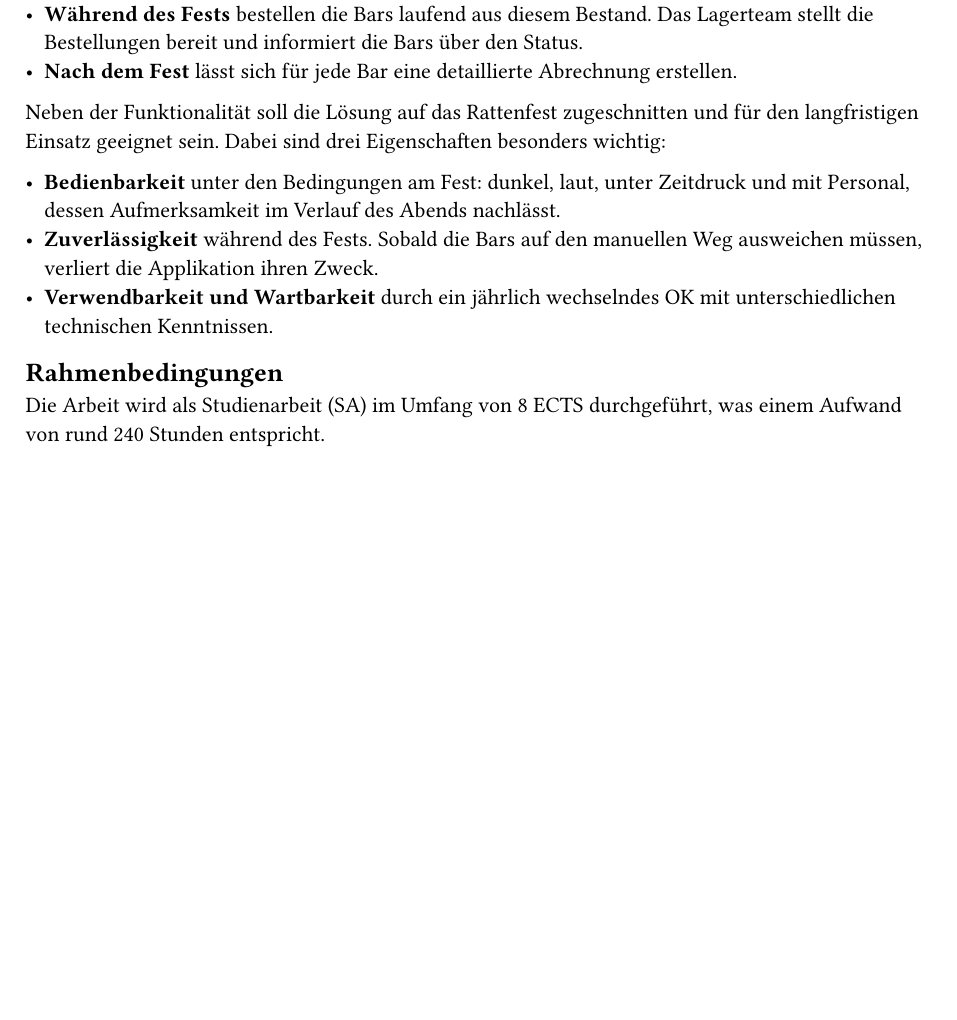
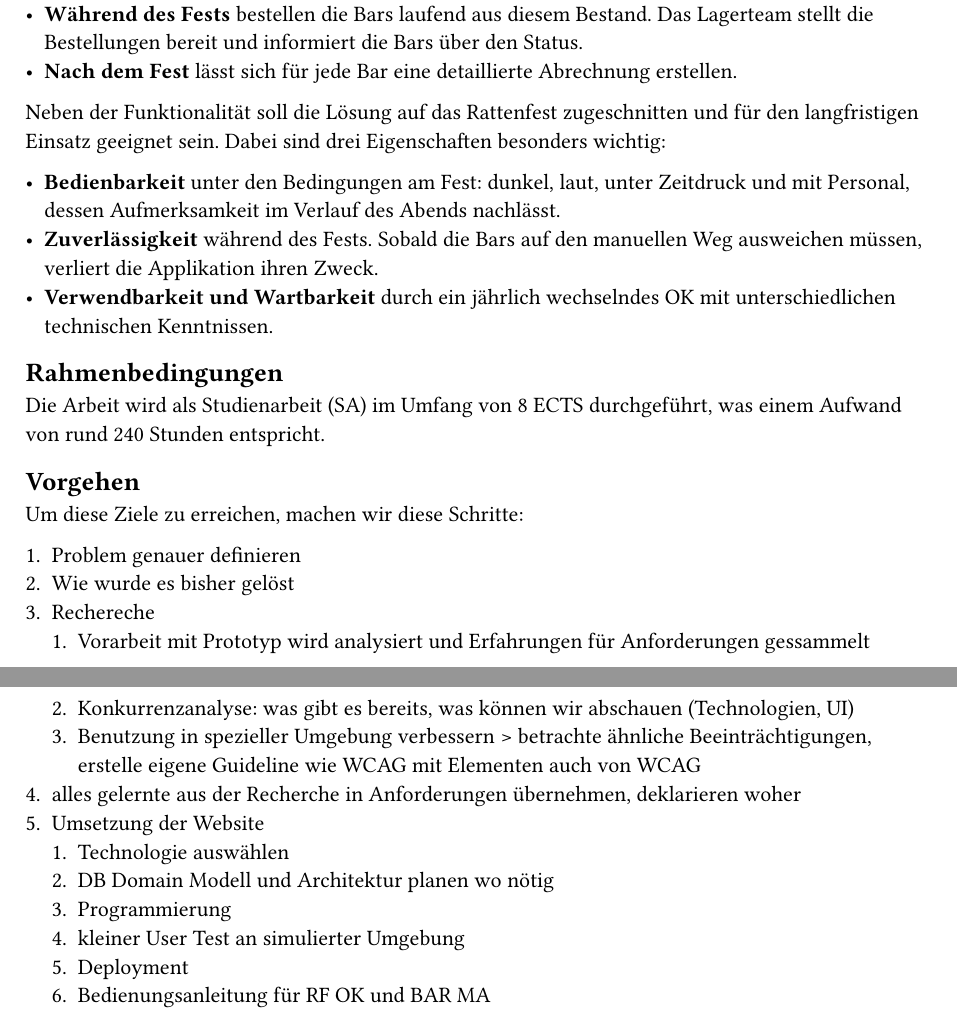
Before and after one commit to rattenfest/BAR, a Typst document (docs/10_einleitung.typ): part of the page before the commit and two parts of pages 1 and 2 of 2 after it, the two joined at a grey line, cut so that both start at the same text, the shorter picture padded with empty space. Compiled offline with Typst 0.15.

Commit message:
add "vorgehen"

```diff
--- a/docs/10_einleitung.typ
+++ b/docs/10_einleitung.typ
@@ -41,5 +41,25 @@ Die Arbeit wird als Studienarbeit (SA) im Umfang von 8 ECTS durchgeführt, was e
 // TODO: pro Person? Team, Betreuung, Zeitraum ergänzen
 
 
+== Vorgehen
+// muss der Zeitplan und die Organisation auch hier notiert werden
+Um diese Ziele zu erreichen, machen wir diese Schritte:
+
++ Problem genauer definieren // problem domain
++ Wie wurde es bisher gelöst
++ Rechereche
+  + Vorarbeit mit Prototyp wird analysiert und Erfahrungen für Anforderungen gessammelt
+  + Konkurrenzanalyse: was gibt es bereits, was können wir abschauen (Technologien, UI)
+  + Benutzung in spezieller Umgebung verbessern > betrachte ähnliche Beeinträchtigungen, erstelle eigene Guideline wie WCAG mit Elementen auch von WCAG
++ alles gelernte aus der Recherche in Anforderungen übernehmen, deklarieren woher
++ Umsetzung der Website
+  + Technologie auswählen
+  + DB Domain Modell und Architektur planen wo nötig
+  // + arbeit mit kanban?
+  + Programmierung
+  + kleiner User Test an simulierter Umgebung // hab ich jetzt einfach hier erfunden, fände ich noch cool
+  + Deployment
+  + Bedienungsanleitung für RF OK und BAR MA
+
 
 // Einleitung nicht mit Details zu bestehenden Lösungen und der Definition vom Problem ergänzen, soll separat sein
```
